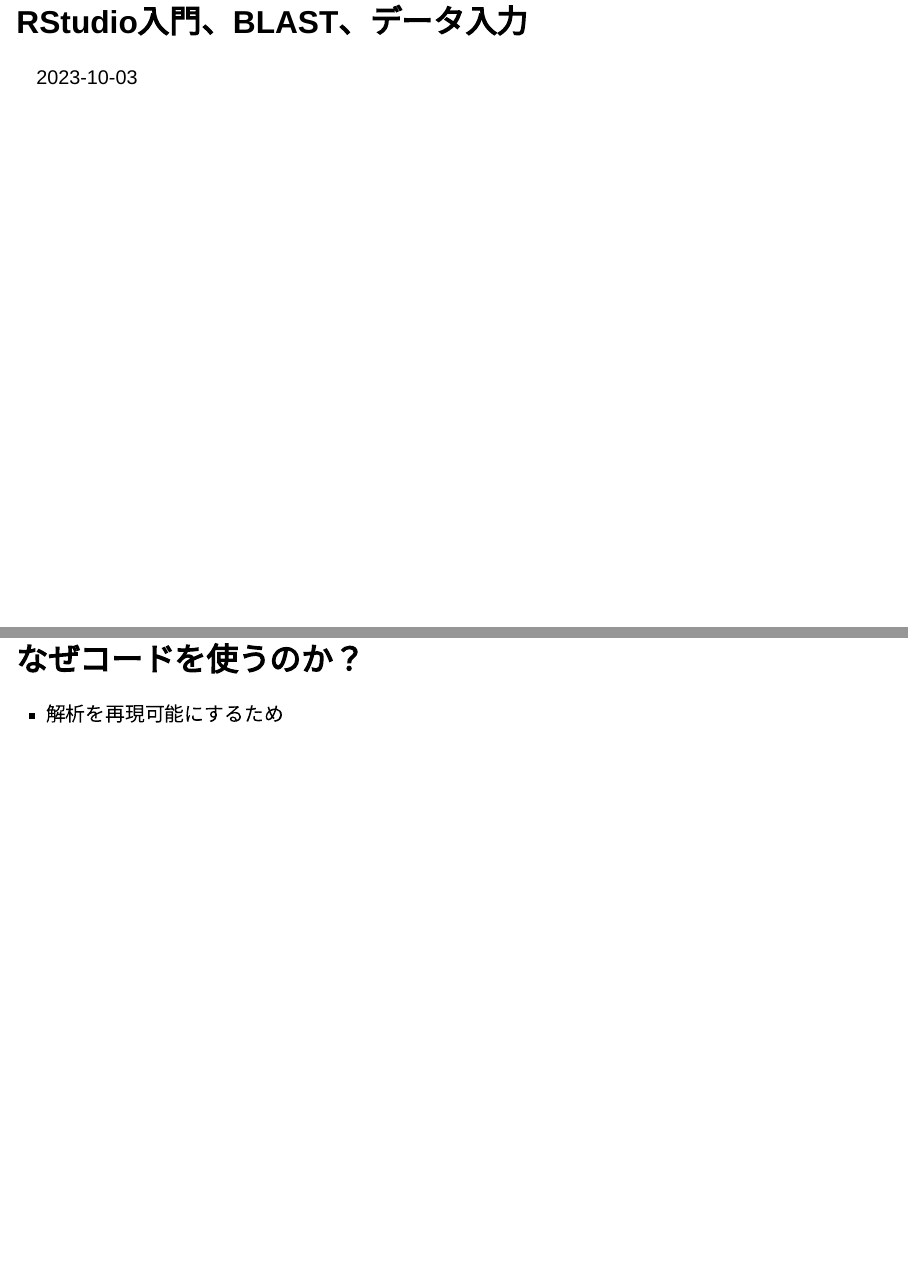
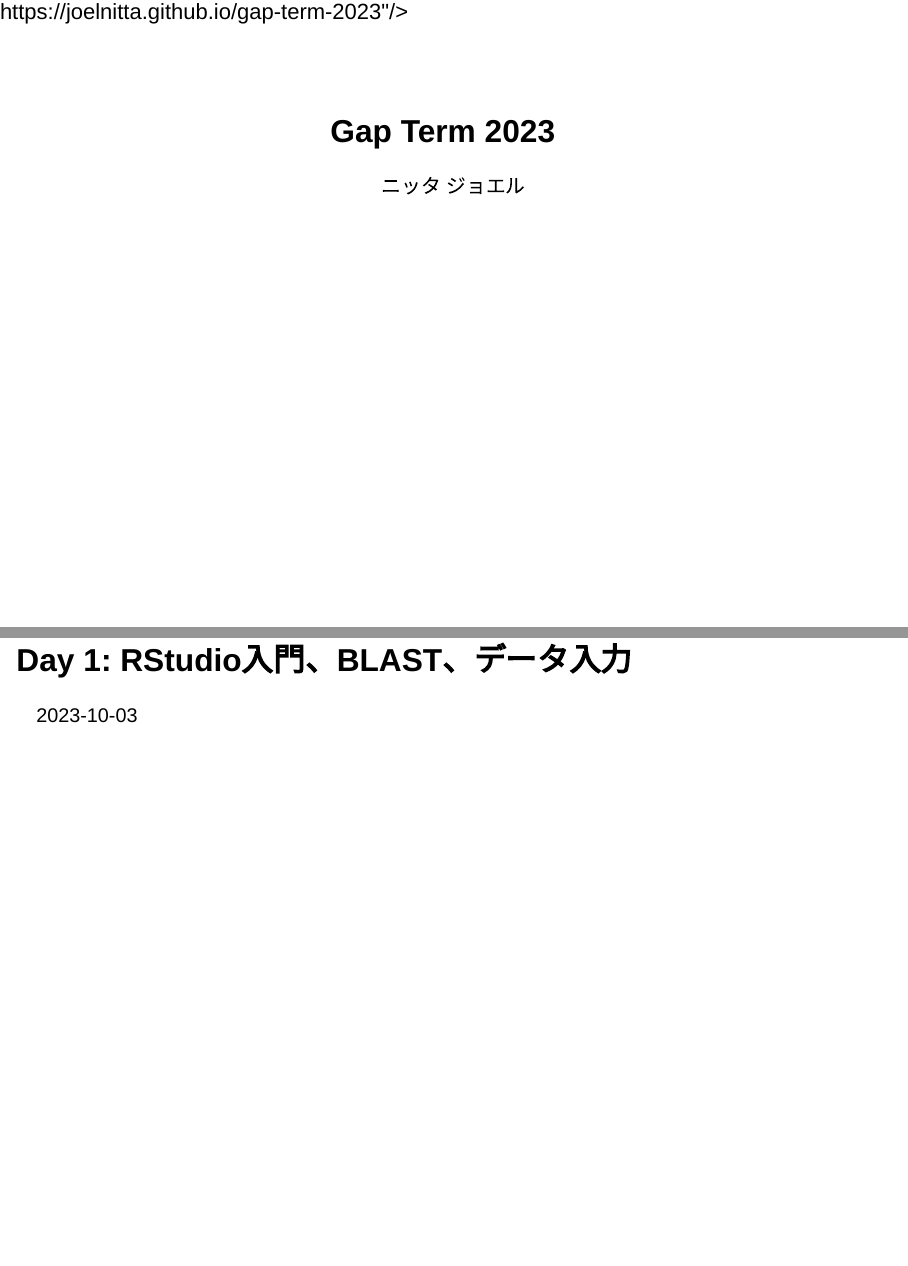
Before and after one commit to joelnitta/gap-term-2024, a Quarto document (index.qmd): pages 1 and 2 of 36 before the commit and pages 1 and 2 of 37 after it, joined at a grey line. Rendered offline with R 4.5, knitr and Pandoc in place of Quarto, with nearby package versions; drawn as Slidy slides in place of the format the file asks for.

Commit message:
Update files

```diff
--- a/index.qmd
+++ b/index.qmd
@@ -1,15 +1,38 @@
 ---
+title: "Gap Term 2023"
 format:
   revealjs:
     incremental: false
-    css: ../styles.css
+    css: styles.css
+    include-in-header:
+      text: |
+        <style>
+        .center-xy {
+          margin: 0;
+          position: absolute;
+          top: 50%;
+          left: 50%;
+          -ms-transform: translateY(-50%), translateX(-50%);
+          transform: translateY(-50%), translateX(-50%);
+        }
+        .center-x {
+          margin: 0;
+          position: absolute;
+          left: 50%;
+          -ms-transform: translateX(-50%);
+          transform: translateX(-50%);
+        }
+        </style>
 execute:
   echo: true
+author: ニッタ ジョエル
+institute: <a href="https://joelnitta.com">https://joelnitta.com</a>
+footer: <a href="https://joelnitta.github.io/gap-term-2023">https://joelnitta.github.io/gap-term-2023</a>
 html:
   mathjax: true
 ---
 
-# RStudio入門、BLAST、データ入力
+# Day 1: RStudio入門、BLAST、データ入力
 
 2023-10-03
 
```
Also changed, not shown: styles.css (added, +39 -0 lines), 1 other file.
